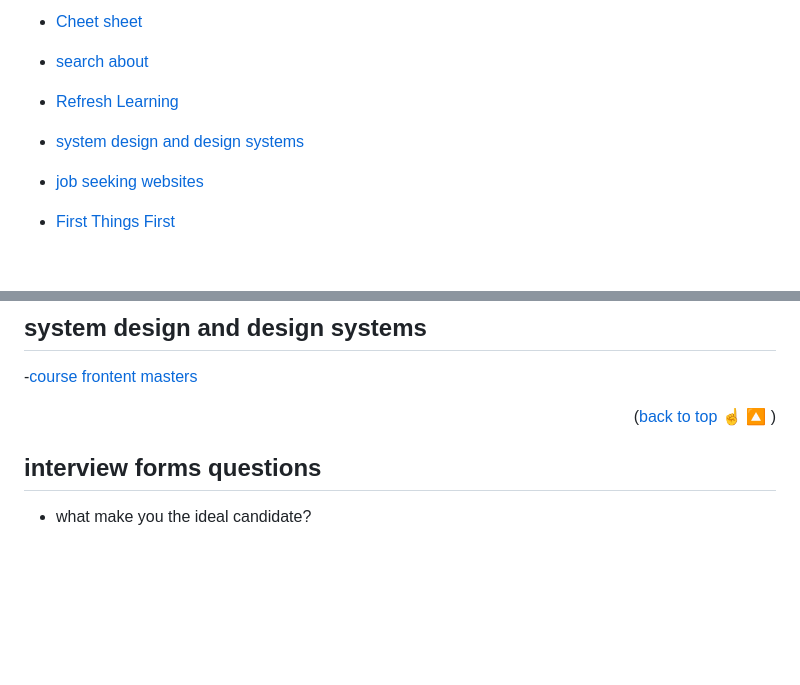
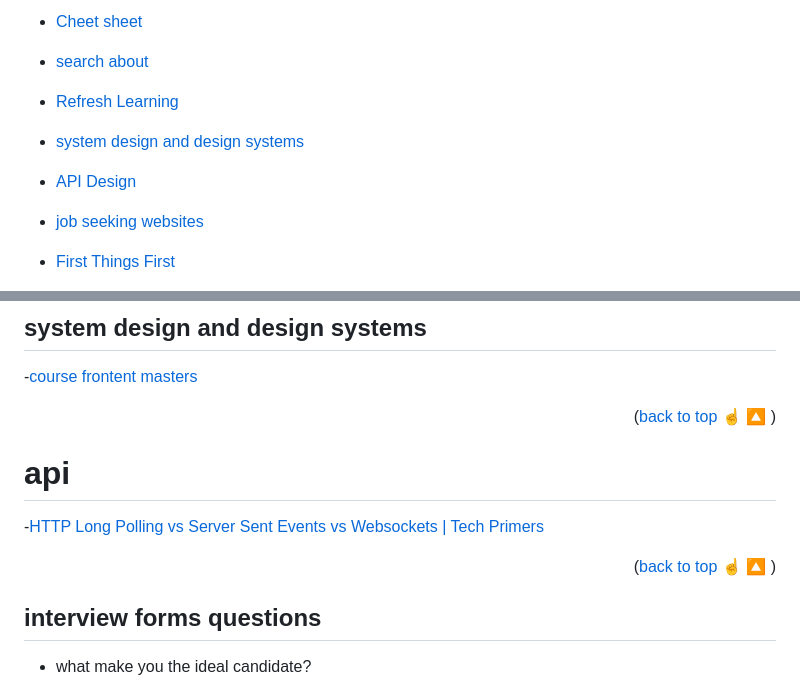
Before and after one commit to FoushWare/frontend_bookmarks, a Markdown page: README.md, 2 parts joined by grey strips. GitHub-like rendering; blank space fills up the shorter version.

Commit message:
Update README.md
system design (api )

```diff
--- a/README.md
+++ b/README.md
@@ -15,6 +15,7 @@
 - [search about](#search-about)
 - [Refresh Learning](#refresh-learning)
 - [system design and design systems](#system-design-and-design-systems)
+- [API Design](#api)
 - [job seeking websites](#job-seeking-websites)
 - [First Things First](#first-things-first)
 - [Interview questions](#interview-questions)
@@ -139,6 +140,10 @@
 
 <p align="right">(<a href="#readme-top">back to top ☝️ 🔼 </a>)</p>
 
+# api
+-[HTTP Long Polling vs Server Sent Events vs Websockets | Tech Primers](https://www.youtube.com/watch?v=1cFyfT0m3bA)
+
+<p align="right">(<a href="#readme-top">back to top ☝️ 🔼 </a>)</p>
 
 ## interview forms questions
 
```
